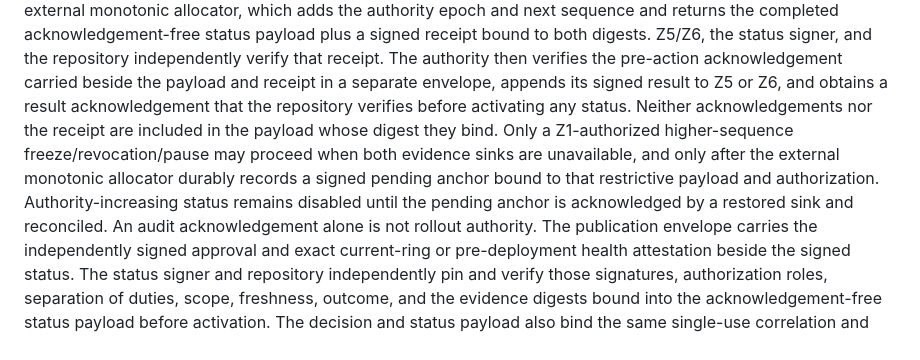
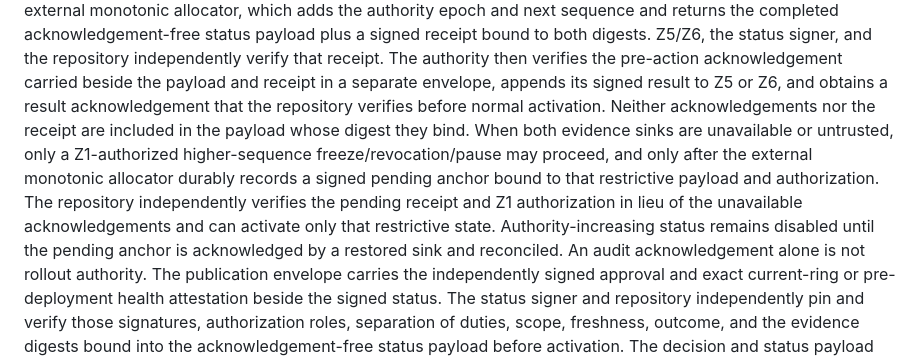
Before and after one commit to Beowxlf/northgate-rmm, a Markdown page: docs/security/SECURE_UPDATE.md, the part around the change. GitHub-like rendering.

```diff
--- a/docs/security/SECURE_UPDATE.md
+++ b/docs/security/SECURE_UPDATE.md
@@ -51,14 +51,16 @@ signed receipt bound to both digests. Z5/Z6, the status signer, and the reposito
 independently verify that receipt. The authority then verifies the pre-action
 acknowledgement carried beside the payload and receipt in a separate envelope,
 appends its signed result to Z5 or Z6, and obtains a result acknowledgement that
-the repository verifies before activating any status. Neither acknowledgements
-nor the receipt are included in the payload whose digest they bind. Only a
-Z1-authorized higher-sequence freeze/revocation/pause may proceed when both
-evidence sinks are unavailable, and
-only after the external monotonic allocator durably records a signed pending
-anchor bound to that restrictive payload and authorization. Authority-increasing
-status remains disabled until the pending anchor is acknowledged by a restored
-sink and reconciled.
+the repository verifies before normal activation. Neither acknowledgements nor
+the receipt are included in the payload whose digest they bind. When both
+evidence sinks are unavailable or untrusted, only a Z1-authorized higher-sequence
+freeze/revocation/pause may proceed, and only after the external monotonic
+allocator durably records a signed pending anchor bound to that restrictive
+payload and authorization. The repository independently verifies the pending
+receipt and Z1 authorization in lieu of the unavailable acknowledgements and can
+activate only that restrictive state. Authority-increasing status remains
+disabled until the pending anchor is acknowledged by a restored sink and
+reconciled.
 An audit acknowledgement alone is not rollout authority. The publication
 envelope carries the independently signed approval and exact current-ring or
 pre-deployment health attestation beside the signed status. The status signer and
```
Also changed, not shown: docs/architecture/INFRASTRUCTURE_AND_MICROSEGMENTATION.md (+13 -3 lines), docs/security/SECURITY_REQUIREMENTS.md (+2 -1 lines).
